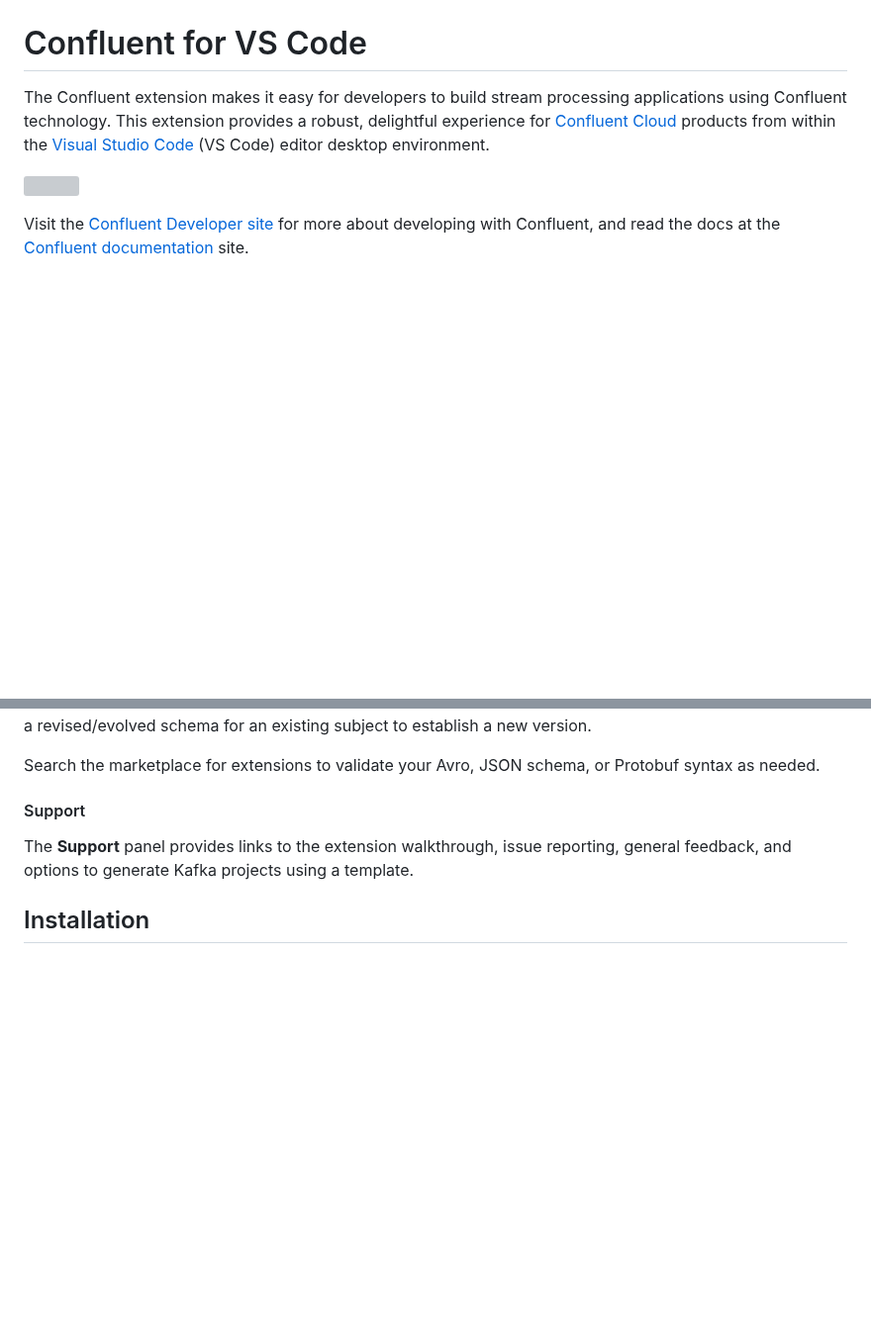
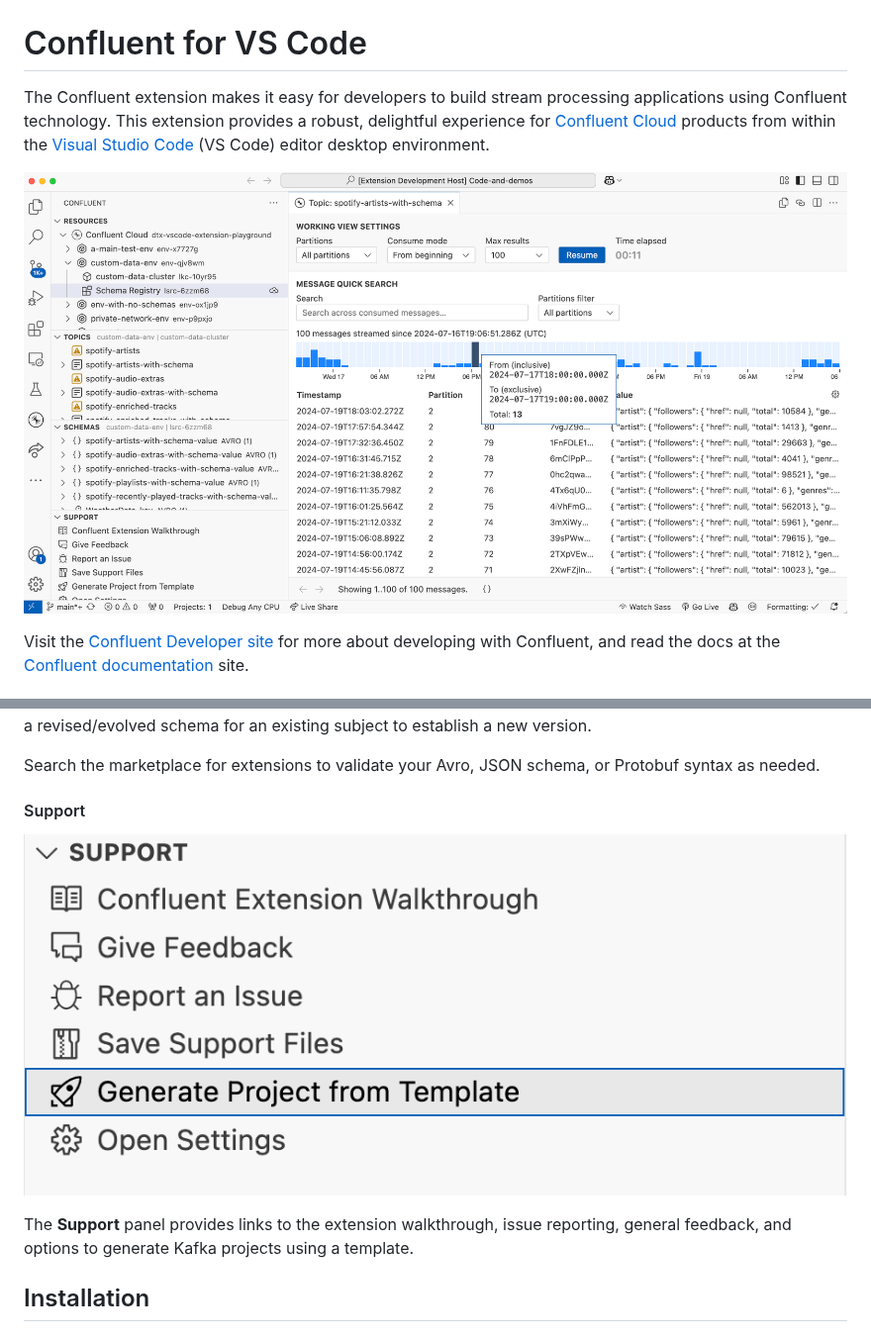
Before and after one commit to confluentinc/vscode, a Markdown page: README.md, 2 parts joined by grey strips. Shown at 99% size. Rendered like a GitHub page; pictures changed too: resources/readme-screenshot-light.png (added), resources/readme-support-screenshot-light.png (added); blank space fills up the shorter version; grey boxes are pictures that could not be loaded.

```diff
--- a/README.md
+++ b/README.md
@@ -5,7 +5,7 @@ Confluent technology. This extension provides a robust, delightful experience fo
 [Confluent Cloud](https://confluent.cloud/) products from within the
 [Visual Studio Code](https://code.visualstudio.com/) (VS Code) editor desktop environment.
 
-![](resources/readme-screenshot-dark.png)
+![](resources/readme-screenshot-light.png)
 
 Visit the [Confluent Developer site](https://developer.confluent.io/) for more about developing with
 Confluent, and read the docs at the [Confluent documentation](https://docs.confluent.io/) site.
@@ -93,6 +99,8 @@ Search the marketplace for extensions to validate your Avro, JSON schema, or Pro
 needed.
 
 #### Support
+
+![](resources/readme-support-screenshot-light.png)
 
 The **Support** panel provides links to the extension walkthrough, issue reporting, general
 feedback, and options to generate Kafka projects using a template.
```
Also changed, not shown: other parts of README.md (+6 -0 lines), resources/readme-play-screenshot-light.png (added), resources/readme-resources-screenshot-light.png (added), resources/readme-schema-screenshot-light.png (added).
